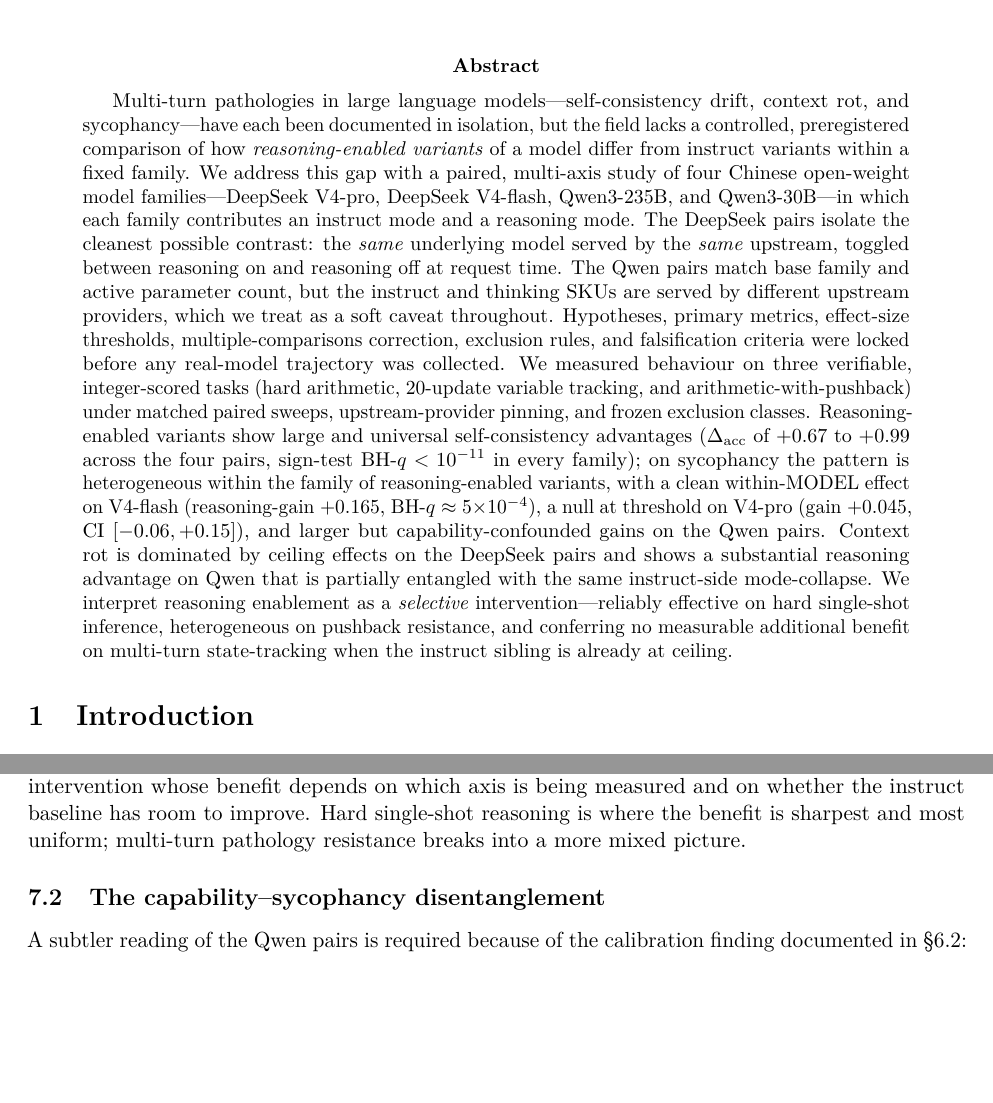
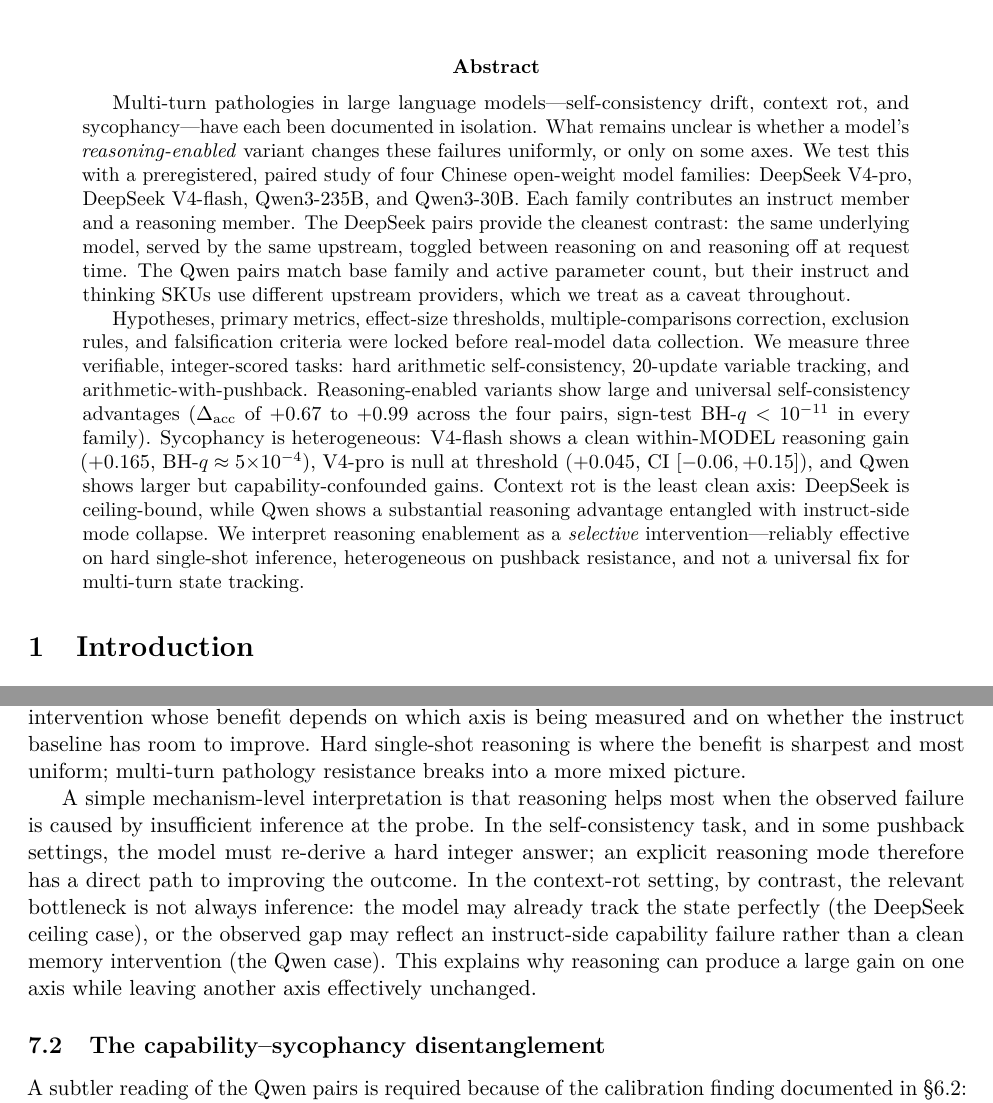
Before and after one commit to t4n15hq/agent-pathologies, a LaTeX paper (paper/main.tex, which reads paper/07_discussion.tex, paper/abstract.tex): two parts of pages 1 and 13 of 23, joined at a grey line, cut so that both start at the same text, the shorter picture padded with empty space. Compiled offline with pdfLaTeX.

Commit message:
Polish paper wording and rebuild PDF

```diff
--- a/paper/07_discussion.tex
+++ b/paper/07_discussion.tex
@@ -26,6 +26,18 @@
 baseline has room to improve. Hard single-shot reasoning is where the
 benefit is sharpest and most uniform; multi-turn pathology
 resistance breaks into a more mixed picture.
+
+A simple mechanism-level interpretation is that reasoning helps most
+when the observed failure is caused by insufficient inference at the
+probe. In the self-consistency task, and in some pushback settings, the
+model must re-derive a hard integer answer; an explicit reasoning mode
+therefore has a direct path to improving the outcome. In the context-rot
+setting, by contrast, the relevant bottleneck is not always inference:
+the model may already track the state perfectly (the DeepSeek ceiling
+case), or the observed gap may reflect an instruct-side capability
+failure rather than a clean memory intervention (the Qwen case). This
+explains why reasoning can produce a large gain on one axis while
+leaving another axis effectively unchanged.
 
 \subsection{The capability--sycophancy disentanglement}
 \label{sec:discussion:capability}
--- a/paper/abstract.tex
+++ b/paper/abstract.tex
@@ -1,34 +1,30 @@
 Multi-turn pathologies in large language models---self-consistency drift,
-context rot, and sycophancy---have each been documented in isolation, but
-the field lacks a controlled, preregistered comparison of how
-\emph{reasoning-enabled variants} of a model differ from instruct variants
-within a fixed family. We address this gap with a paired, multi-axis
-study of four Chinese open-weight model families---DeepSeek V4-pro,
-DeepSeek V4-flash, Qwen3-235B, and Qwen3-30B---in which each family
-contributes an instruct mode and a reasoning mode. The DeepSeek pairs
-isolate the cleanest possible contrast: the \emph{same} underlying model
-served by the \emph{same} upstream, toggled between reasoning on and
-reasoning off at request time. The Qwen pairs match base family and active
-parameter count, but the instruct and thinking SKUs are served by different
-upstream providers, which we treat as a soft caveat throughout. Hypotheses,
-primary metrics, effect-size thresholds, multiple-comparisons correction,
-exclusion rules, and falsification criteria were locked before any
-real-model trajectory was collected. We measured behaviour on three
-verifiable, integer-scored tasks (hard arithmetic, $20$-update variable
-tracking, and arithmetic-with-pushback) under matched paired sweeps,
-upstream-provider pinning, and frozen exclusion classes. Reasoning-enabled
-variants show large and universal self-consistency advantages
-($\Delta_{\mathrm{acc}}$ of $+0.67$ to $+0.99$ across the four pairs,
-sign-test BH-$q < 10^{-11}$ in every family); on sycophancy the
-pattern is heterogeneous within the family of reasoning-enabled
-variants, with a clean within-MODEL effect on V4-flash
-(reasoning-gain $+0.165$, BH-$q \approx 5{\times}10^{-4}$), a null
-at threshold on V4-pro (gain $+0.045$, CI $[-0.06, +0.15]$), and
-larger but capability-confounded gains on the Qwen pairs. Context rot is
-dominated by ceiling effects on the DeepSeek pairs and shows a
-substantial reasoning advantage on Qwen that is partially entangled
-with the same instruct-side mode-collapse. We interpret reasoning
-enablement as a \emph{selective} intervention---reliably effective on
-hard single-shot inference, heterogeneous on pushback resistance, and
-conferring no measurable additional benefit on multi-turn
-state-tracking when the instruct sibling is already at ceiling.
+context rot, and sycophancy---have each been documented in isolation.
+What remains unclear is whether a model's \emph{reasoning-enabled}
+variant changes these failures uniformly, or only on some axes. We test
+this with a preregistered, paired study of four Chinese open-weight model
+families: DeepSeek V4-pro, DeepSeek V4-flash, Qwen3-235B, and Qwen3-30B.
+Each family contributes an instruct member and a reasoning member. The
+DeepSeek pairs provide the cleanest contrast: the same underlying model,
+served by the same upstream, toggled between reasoning on and reasoning
+off at request time. The Qwen pairs match base family and active
+parameter count, but their instruct and thinking SKUs use different
+upstream providers, which we treat as a caveat throughout.
+
+Hypotheses, primary metrics, effect-size thresholds, multiple-comparisons
+correction, exclusion rules, and falsification criteria were locked before
+real-model data collection. We measure three verifiable, integer-scored
+tasks: hard arithmetic self-consistency, $20$-update variable tracking,
+and arithmetic-with-pushback. Reasoning-enabled variants show large and
+universal self-consistency advantages ($\Delta_{\mathrm{acc}}$ of
+$+0.67$ to $+0.99$ across the four pairs, sign-test BH-$q < 10^{-11}$
+in every family). Sycophancy is heterogeneous: V4-flash shows a clean
+within-MODEL reasoning gain ($+0.165$, BH-$q \approx
+5{\times}10^{-4}$), V4-pro is null at threshold ($+0.045$, CI
+$[-0.06, +0.15]$), and Qwen shows larger but capability-confounded gains.
+Context rot is the least clean axis: DeepSeek is ceiling-bound, while
+Qwen shows a substantial reasoning advantage entangled with instruct-side
+mode collapse. We interpret reasoning enablement as a \emph{selective}
+intervention---reliably effective on hard single-shot inference,
+heterogeneous on pushback resistance, and not a universal fix for
+multi-turn state tracking.
```
Also changed, not shown: paper/05_experimental_setup.tex (+1 -1 lines), paper/06_results.tex (+7 -26 lines), README.md, paper/main.pdf.
